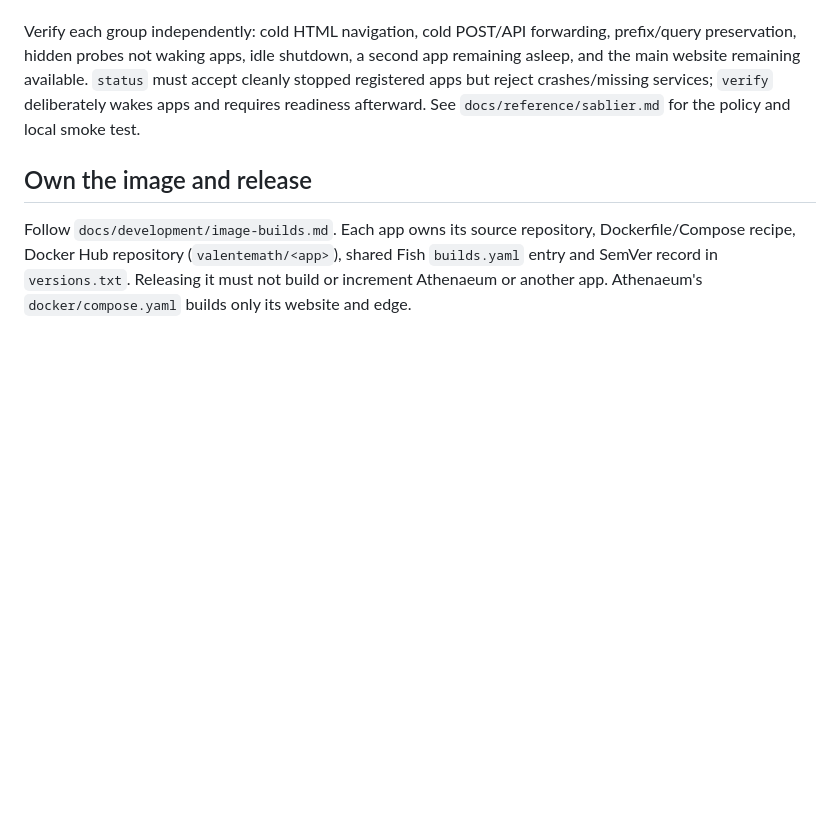
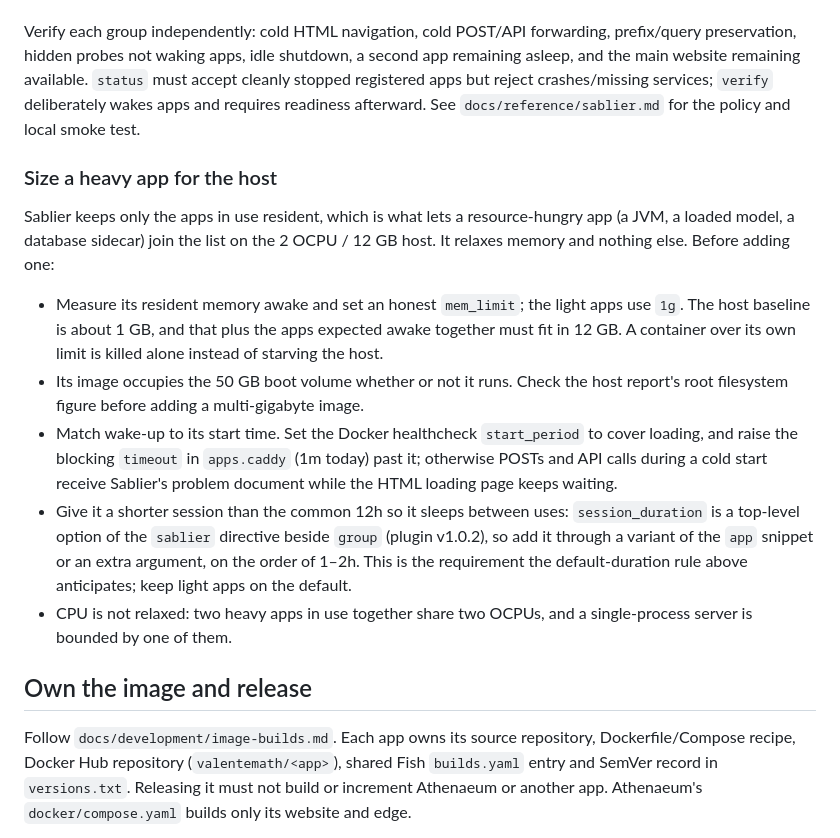
Before and after one commit to mr-valente/athenaeum, a Markdown page: skills/athenaeum-app/SKILL.md, the part around the change. Rendered like a GitHub page; blank space fills up the shorter version.

Commit message:
Tell the app skill how to size a heavy app for the host
Sablier is kept so that resource-hungry apps can join the list without all
of them fitting in 12 GB at once. Name what it does and does not relax: an
honest mem_limit against the host baseline, image size on the boot volume,
healthcheck start_period and the blocking timeout against a slow start, a
shorter session_duration so the app sleeps between uses, and the two OCPUs
it shares either way.

Co-Authored-By: Claude Opus 5 <noreply@anthropic.com>
Claude-Session: https://claude.ai/code/session_01AS6cjFaBp5wLuTaJNPjoyp

```diff
--- a/skills/athenaeum-app/SKILL.md
+++ b/skills/athenaeum-app/SKILL.md
@@ -32,6 +32,16 @@ Reuse `deploy/sablier/themes/athenaeum.html`, including Go template refresh/sess
 
 Verify each group independently: cold HTML navigation, cold POST/API forwarding, prefix/query preservation, hidden probes not waking apps, idle shutdown, a second app remaining asleep, and the main website remaining available. `status` must accept cleanly stopped registered apps but reject crashes/missing services; `verify` deliberately wakes apps and requires readiness afterward. See `docs/reference/sablier.md` for the policy and local smoke test.
 
+### Size a heavy app for the host
+
+Sablier keeps only the apps in use resident, which is what lets a resource-hungry app (a JVM, a loaded model, a database sidecar) join the list on the 2 OCPU / 12 GB host. It relaxes memory and nothing else. Before adding one:
+
+- Measure its resident memory awake and set an honest `mem_limit`; the light apps use `1g`. The host baseline is about 1 GB, and that plus the apps expected awake together must fit in 12 GB. A container over its own limit is killed alone instead of starving the host.
+- Its image occupies the 50 GB boot volume whether or not it runs. Check the host report's root filesystem figure before adding a multi-gigabyte image.
+- Match wake-up to its start time. Set the Docker healthcheck `start_period` to cover loading, and raise the blocking `timeout` in `apps.caddy` (1m today) past it; otherwise POSTs and API calls during a cold start receive Sablier's problem document while the HTML loading page keeps waiting.
+- Give it a shorter session than the common 12h so it sleeps between uses: `session_duration` is a top-level option of the `sablier` directive beside `group` (plugin v1.0.2), so add it through a variant of the `app` snippet or an extra argument, on the order of 1–2h. This is the requirement the default-duration rule above anticipates; keep light apps on the default.
+- CPU is not relaxed: two heavy apps in use together share two OCPUs, and a single-process server is bounded by one of them.
+
 ## Own the image and release
 
 Follow `docs/development/image-builds.md`. Each app owns its source repository, Dockerfile/Compose recipe, Docker Hub repository (`valentemath/<app>`), shared Fish `builds.yaml` entry and SemVer record in `versions.txt`. Releasing it must not build or increment Athenaeum or another app. Athenaeum's `docker/compose.yaml` builds only its website and edge.
```
